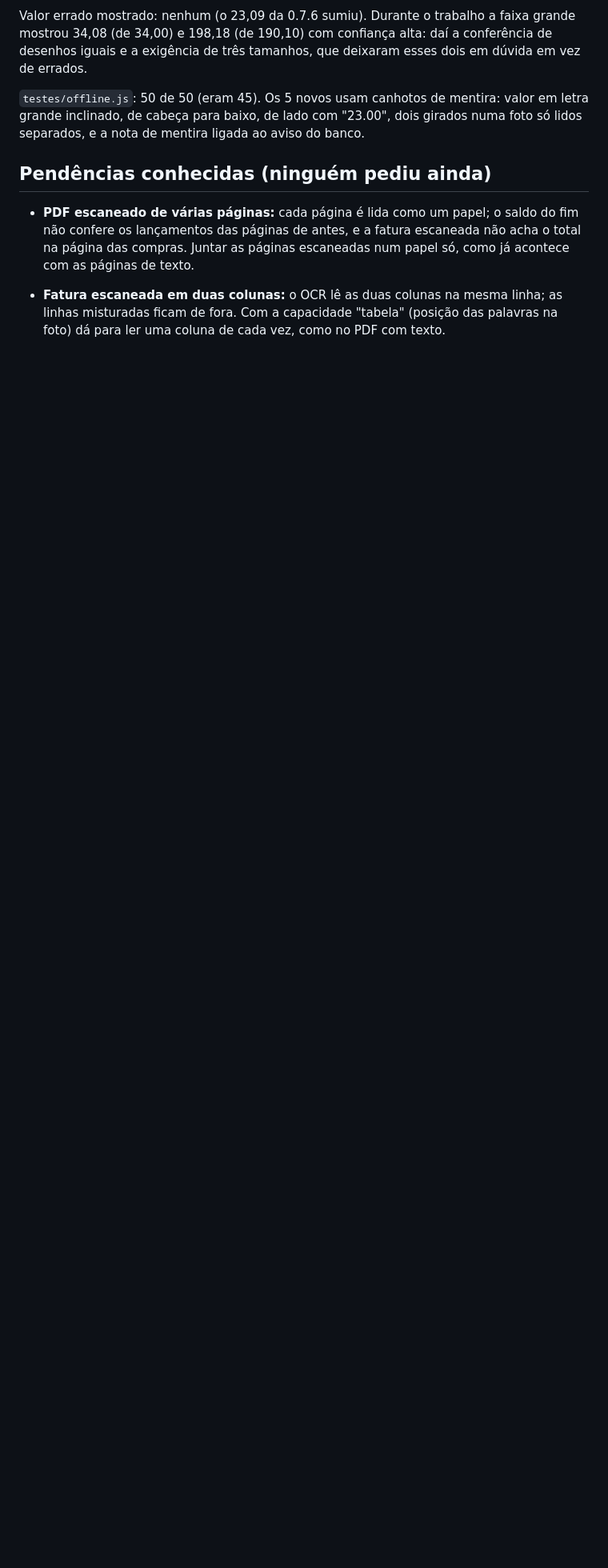
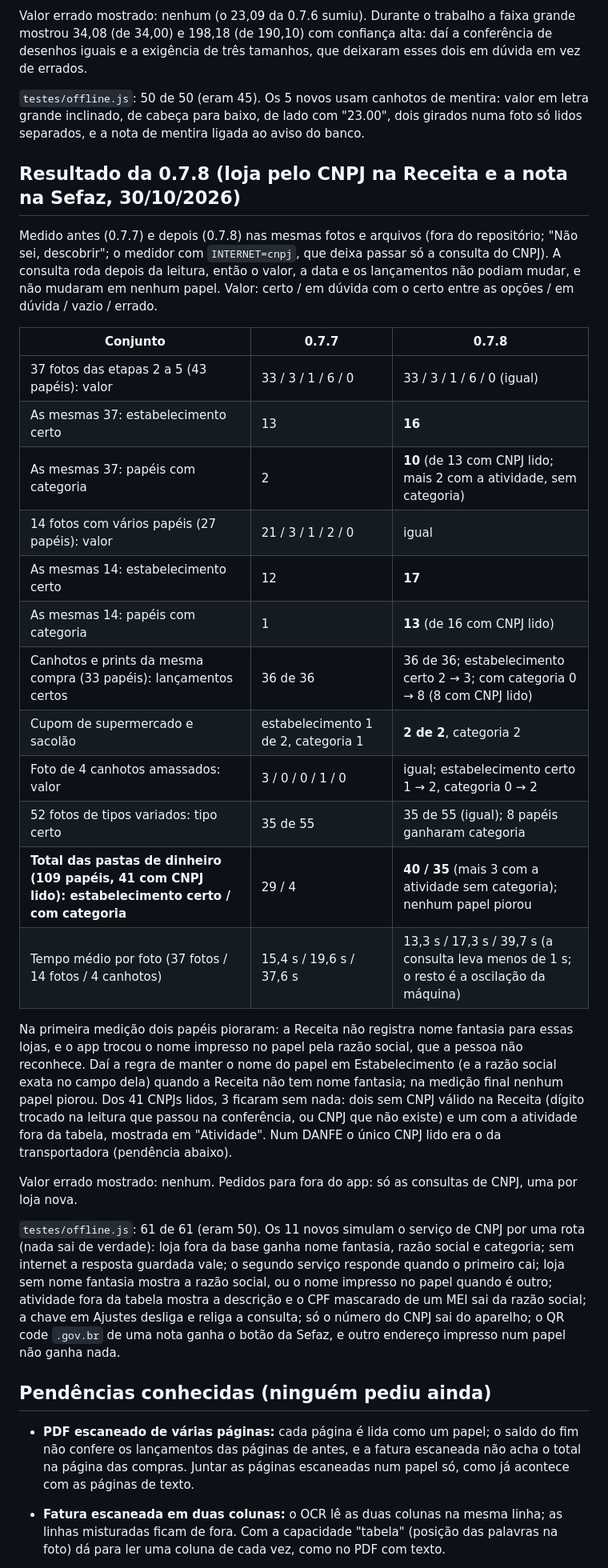
Before and after one commit to MarceloNeco/leitor-ocr, a Markdown page: NOTAS-leitor-ocr.md, the part around the change. Shown at 80% size. GitHub-like rendering; blank space fills up the shorter version.

Commit message:
0.7.8: resultado medido antes e depois nas notas
Co-Authored-By: Claude Fable 5.1 <noreply@anthropic.com>
Claude-Session: https://claude.ai/code/session_01Xog3f3MF3SfmhTeGggxw2p

```diff
--- a/NOTAS-leitor-ocr.md
+++ b/NOTAS-leitor-ocr.md
@@ -385,6 +385,31 @@ Valor errado mostrado: nenhum (o 23,09 da 0.7.6 sumiu). Durante o trabalho a fai
 
 `testes/offline.js`: 50 de 50 (eram 45). Os 5 novos usam canhotos de mentira: valor em letra grande inclinado, de cabeça para baixo, de lado com "23.00", dois girados numa foto só lidos separados, e a nota de mentira ligada ao aviso do banco.
 
+## Resultado da 0.7.8 (loja pelo CNPJ na Receita e a nota na Sefaz, 30/10/2026)
+
+Medido antes (0.7.7) e depois (0.7.8) nas mesmas fotos e arquivos (fora do repositório; "Não sei, descobrir"; o medidor com `INTERNET=cnpj`, que deixa passar só a consulta do CNPJ). A consulta roda depois da leitura, então o valor, a data e os lançamentos não podiam mudar, e não mudaram em nenhum papel. Valor: certo / em dúvida com o certo entre as opções / em dúvida / vazio / errado.
+
+| Conjunto | 0.7.7 | 0.7.8 |
+|---|---|---|
+| 37 fotos das etapas 2 a 5 (43 papéis): valor | 33 / 3 / 1 / 6 / 0 | 33 / 3 / 1 / 6 / 0 (igual) |
+| As mesmas 37: estabelecimento certo | 13 | **16** |
+| As mesmas 37: papéis com categoria | 2 | **10** (de 13 com CNPJ lido; mais 2 com a atividade, sem categoria) |
+| 14 fotos com vários papéis (27 papéis): valor | 21 / 3 / 1 / 2 / 0 | igual |
+| As mesmas 14: estabelecimento certo | 12 | **17** |
+| As mesmas 14: papéis com categoria | 1 | **13** (de 16 com CNPJ lido) |
+| Canhotos e prints da mesma compra (33 papéis): lançamentos certos | 36 de 36 | 36 de 36; estabelecimento certo 2 → 3; com categoria 0 → 8 (8 com CNPJ lido) |
+| Cupom de supermercado e sacolão | estabelecimento 1 de 2, categoria 1 | **2 de 2**, categoria 2 |
+| Foto de 4 canhotos amassados: valor | 3 / 0 / 0 / 1 / 0 | igual; estabelecimento certo 1 → 2, categoria 0 → 2 |
+| 52 fotos de tipos variados: tipo certo | 35 de 55 | 35 de 55 (igual); 8 papéis ganharam categoria |
+| **Total das pastas de dinheiro (109 papéis, 41 com CNPJ lido): estabelecimento certo / com categoria** | 29 / 4 | **40 / 35** (mais 3 com a atividade sem categoria); nenhum papel piorou |
+| Tempo médio por foto (37 fotos / 14 fotos / 4 canhotos) | 15,4 s / 19,6 s / 37,6 s | 13,3 s / 17,3 s / 39,7 s (a consulta leva menos de 1 s; o resto é a oscilação da máquina) |
+
+Na primeira medição dois papéis pioraram: a Receita não registra nome fantasia para essas lojas, e o app trocou o nome impresso no papel pela razão social, que a pessoa não reconhece. Daí a regra de manter o nome do papel em Estabelecimento (e a razão social exata no campo dela) quando a Receita não tem nome fantasia; na medição final nenhum papel piorou. Dos 41 CNPJs lidos, 3 ficaram sem nada: dois sem CNPJ válido na Receita (dígito trocado na leitura que passou na conferência, ou CNPJ que não existe) e um com a atividade fora da tabela, mostrada em "Atividade". Num DANFE o único CNPJ lido era o da transportadora (pendência abaixo).
+
+Valor errado mostrado: nenhum. Pedidos para fora do app: só as consultas de CNPJ, uma por loja nova.
+
+`testes/offline.js`: 61 de 61 (eram 50). Os 11 novos simulam o serviço de CNPJ por uma rota (nada sai de verdade): loja fora da base ganha nome fantasia, razão social e categoria; sem internet a resposta guardada vale; o segundo serviço responde quando o primeiro cai; loja sem nome fantasia mostra a razão social, ou o nome impresso no papel quando é outro; atividade fora da tabela mostra a descrição e o CPF mascarado de um MEI sai da razão social; a chave em Ajustes desliga e religa a consulta; só o número do CNPJ sai do aparelho; o QR code `.gov.br` de uma nota ganha o botão da Sefaz, e outro endereço impresso num papel não ganha nada.
+
 ## Pendências conhecidas (ninguém pediu ainda)
 
 - **PDF escaneado de várias páginas:** cada página é lida como um papel; o saldo do fim não confere os lançamentos das páginas de antes, e a fatura escaneada não acha o total na página das compras. Juntar as páginas escaneadas num papel só, como já acontece com as páginas de texto.
```
